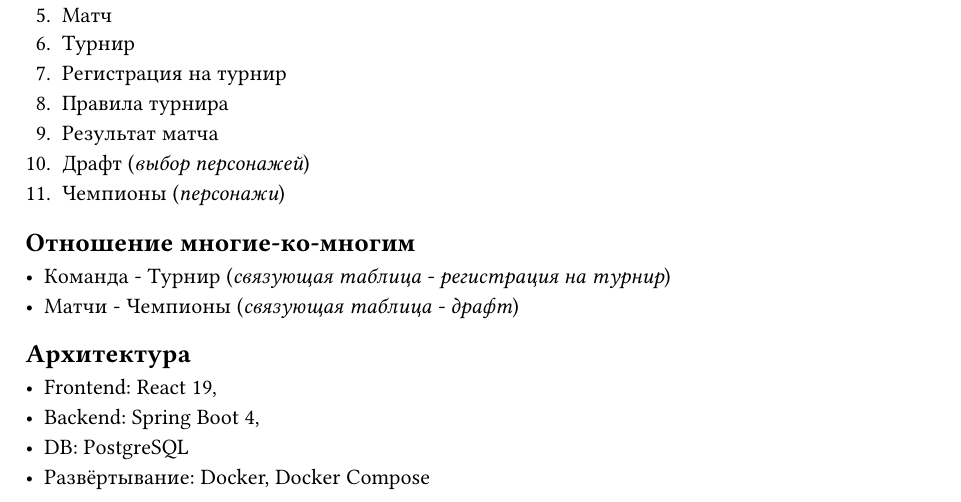
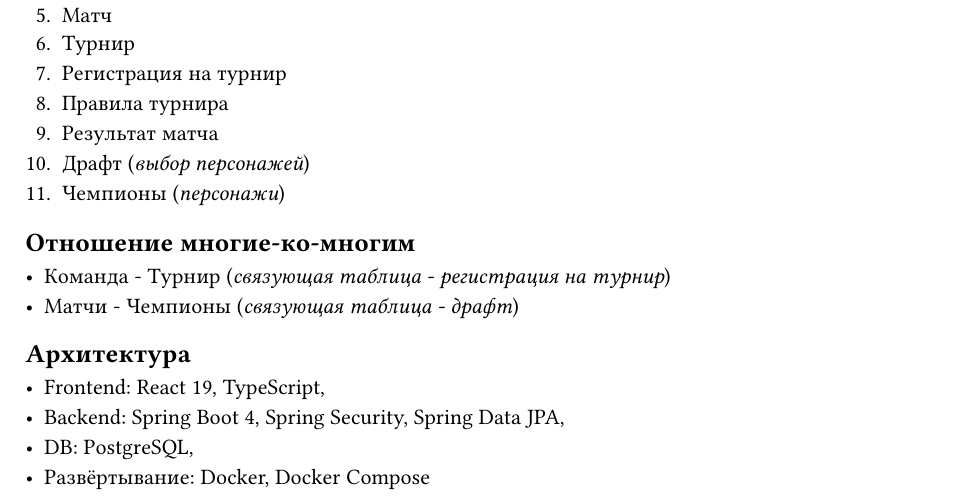
Before and after one commit to takhv/IS_Course_Work, a Typst document (report/firstStep.typ): part of page 4 of 4, cut so that both start at the same text. Compiled offline with Typst 0.15.

Commit message:
architecture upd

```diff
--- a/report/firstStep.typ
+++ b/report/firstStep.typ
@@ -115,8 +115,8 @@
 
 == Архитектура
 #text(lang: "en")[
-  - Frontend: React 19,
-  - Backend: Spring Boot 4,
-  - DB: PostgreSQL
+  - Frontend: React 19, TypeScript,
+  - Backend: Spring Boot 4, Spring Security, Spring Data JPA,
+  - DB: PostgreSQL,
  - #text(lang: "ru")[Развёртывание]: Docker, Docker Compose
 ]
```
